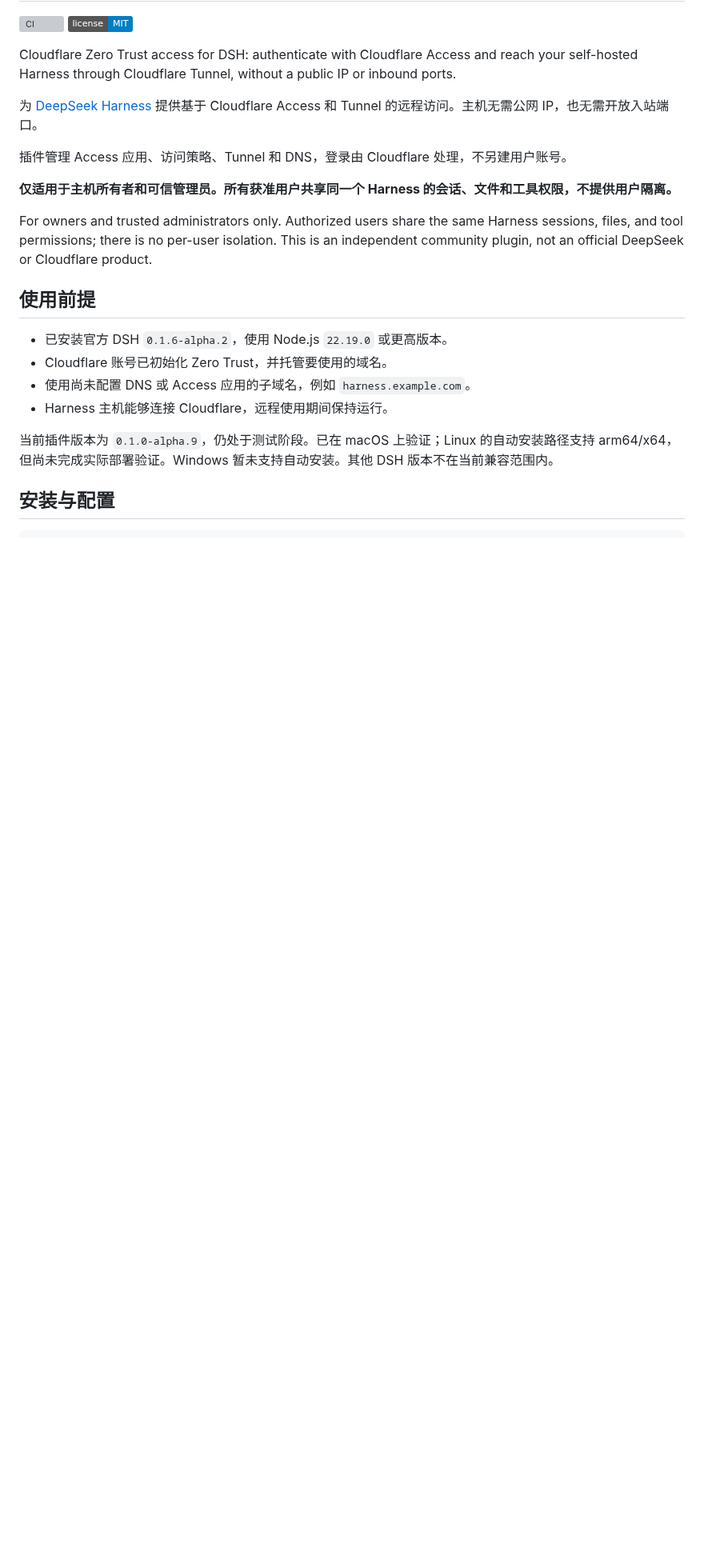
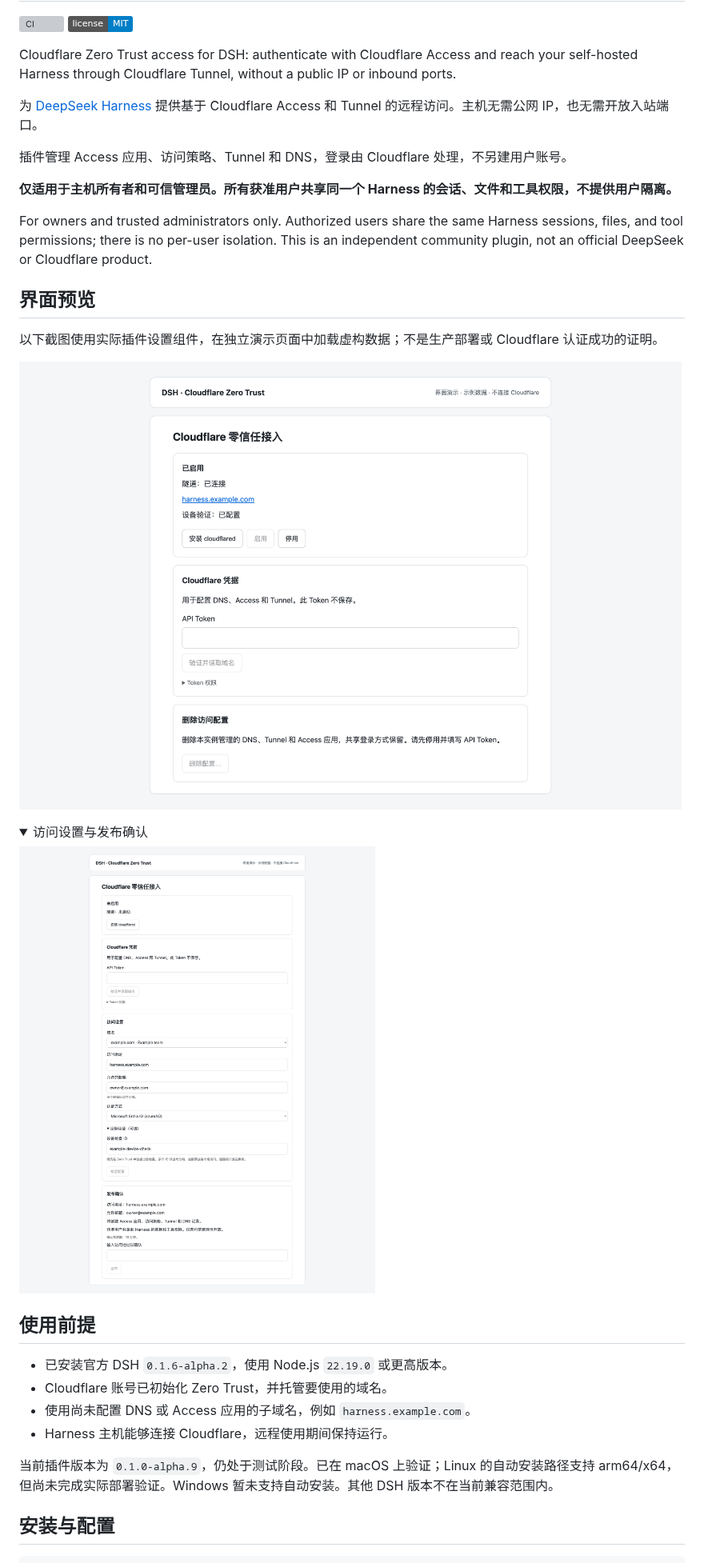
Before and after one commit to sevoniva-labs/dsh-cloudflare-access, a Markdown page: README.md, the part around one of its changes. Shown at 80% size. Rendered like a GitHub page; pictures changed too: docs/images/access-setup.png (added), docs/images/connection-status.png (added); folded sections open; badges without logos; blank space fills up the shorter version; grey boxes are pictures that could not be loaded.

```diff
--- a/README.md
+++ b/README.md
@@ -13,6 +13,19 @@ Cloudflare Zero Trust access for DSH: authenticate with Cloudflare Access and re
 
 For owners and trusted administrators only. Authorized users share the same Harness sessions, files, and tool permissions; there is no per-user isolation. This is an independent community plugin, not an official DeepSeek or Cloudflare product.
 
+## 界面预览
+
+以下截图使用实际插件设置组件，在独立演示页面中加载虚构数据；不是生产部署或 Cloudflare 认证成功的证明。
+
+![连接状态与设备验证配置](https://raw.githubusercontent.com/sevoniva-labs/dsh-cloudflare-access/v0.1.0-alpha.9/docs/images/connection-status.png)
+
+<details>
+<summary>访问设置与发布确认</summary>
+
+![访问设置与发布确认，域名、邮箱和设备检查均为示例](https://raw.githubusercontent.com/sevoniva-labs/dsh-cloudflare-access/v0.1.0-alpha.9/docs/images/access-setup.png)
+
+</details>
+
 ## 使用前提
 
 - 已安装官方 DSH `0.1.6-alpha.2`，使用 Node.js `22.19.0` 或更高版本。
```
Also changed, not shown: other parts of README.md (+4 -2 lines), 1 other file.
